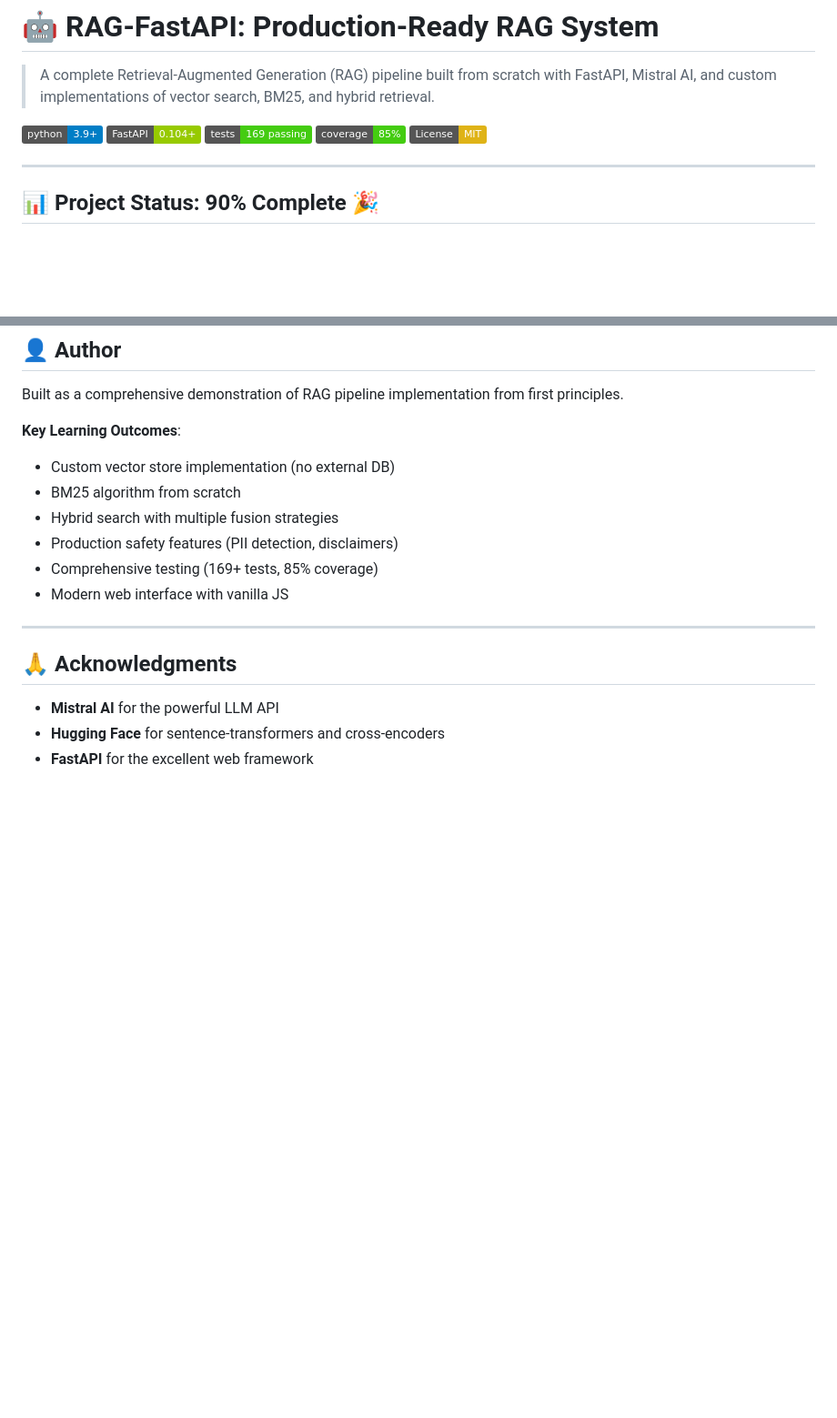
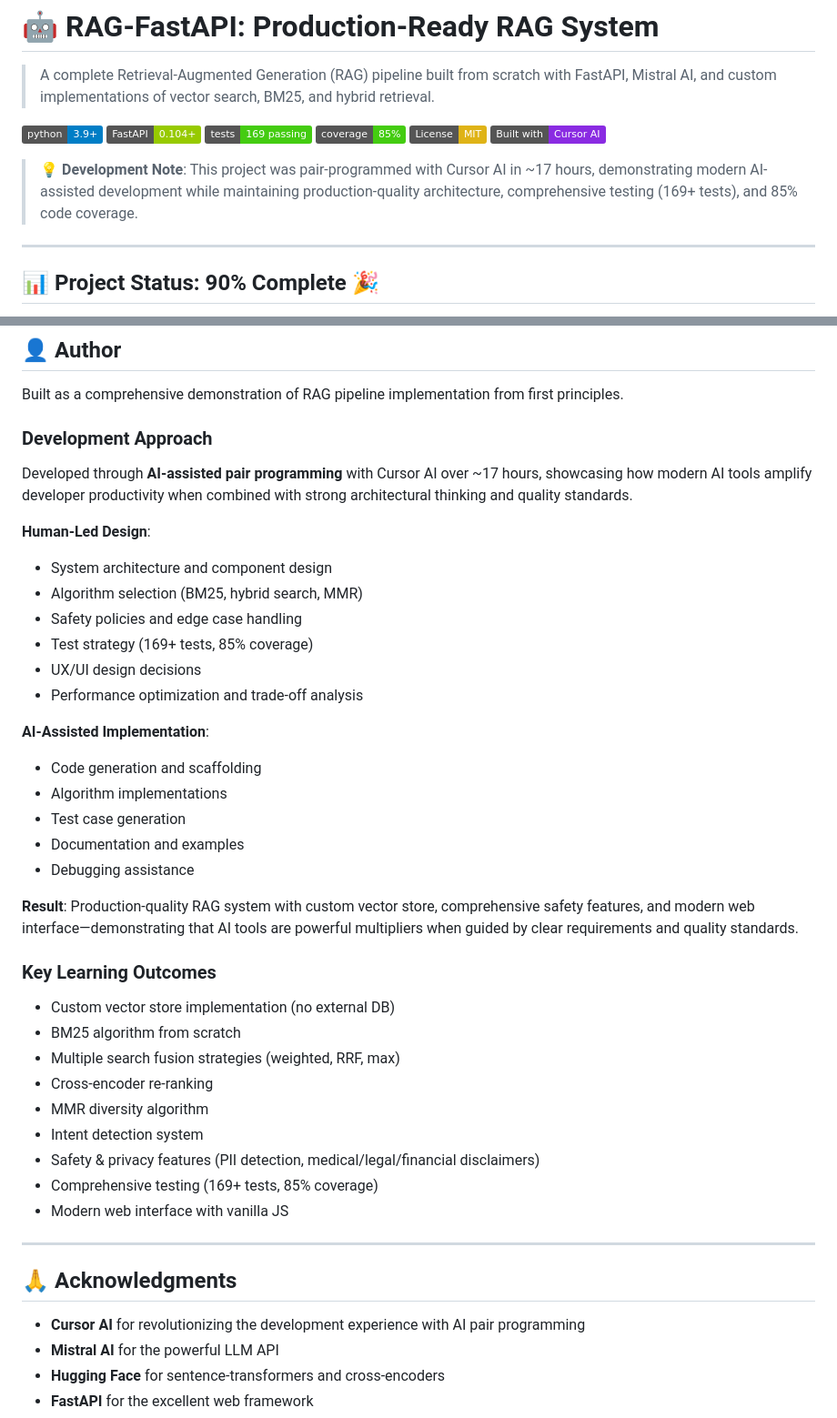
Before and after one commit to Yanherrrr/rag-fastapi, a Markdown page: README.md, 2 parts joined by grey strips. Shown: that part at 91% size. Rendered like a GitHub page; badges without logos; blank space fills up the shorter version.

Commit message:
docs: Add Cursor AI acknowledgment and development approach

```diff
--- a/README.md
+++ b/README.md
@@ -7,6 +7,9 @@
 [![Tests](https://img.shields.io/badge/tests-169%20passing-brightgreen.svg)](tests/)
 [![Code Coverage](https://img.shields.io/badge/coverage-85%25-brightgreen.svg)](tests/)
 [![License: MIT](https://img.shields.io/badge/License-MIT-yellow.svg)](LICENSE)
+[![Built with Cursor](https://img.shields.io/badge/Built%20with-Cursor%20AI-blueviolet)](https://cursor.sh/)
+
+> 💡 **Development Note**: This project was pair-programmed with Cursor AI in ~17 hours, demonstrating modern AI-assisted development while maintaining production-quality architecture, comprehensive testing (169+ tests), and 85% code coverage.
 
 ---
 
@@ -790,11 +793,36 @@ MIT License - see [LICENSE](LICENSE) file for details.
 
 Built as a comprehensive demonstration of RAG pipeline implementation from first principles.
 
-**Key Learning Outcomes**:
+### **Development Approach**
+
+Developed through **AI-assisted pair programming** with Cursor AI over ~17 hours, showcasing how modern AI tools amplify developer productivity when combined with strong architectural thinking and quality standards.
+
+**Human-Led Design**:
+- System architecture and component design
+- Algorithm selection (BM25, hybrid search, MMR)
+- Safety policies and edge case handling
+- Test strategy (169+ tests, 85% coverage)
+- UX/UI design decisions
+- Performance optimization and trade-off analysis
+
+**AI-Assisted Implementation**:
+- Code generation and scaffolding
+- Algorithm implementations
+- Test case generation
+- Documentation and examples
+- Debugging assistance
+
+**Result**: Production-quality RAG system with custom vector store, comprehensive safety features, and modern web interface—demonstrating that AI tools are powerful multipliers when guided by clear requirements and quality standards.
+
+### **Key Learning Outcomes**
+
 - Custom vector store implementation (no external DB)
 - BM25 algorithm from scratch
-- Hybrid search with multiple fusion strategies
-- Production safety features (PII detection, disclaimers)
+- Multiple search fusion strategies (weighted, RRF, max)
+- Cross-encoder re-ranking
+- MMR diversity algorithm
+- Intent detection system
+- Safety & privacy features (PII detection, medical/legal/financial disclaimers)
 - Comprehensive testing (169+ tests, 85% coverage)
 - Modern web interface with vanilla JS
 
@@ -802,6 +830,7 @@ Built as a comprehensive demonstration of RAG pipeline implementation from first
 
 ## 🙏 Acknowledgments
 
+- **Cursor AI** for revolutionizing the development experience with AI pair programming
 - **Mistral AI** for the powerful LLM API
 - **Hugging Face** for sentence-transformers and cross-encoders
 - **FastAPI** for the excellent web framework
```
